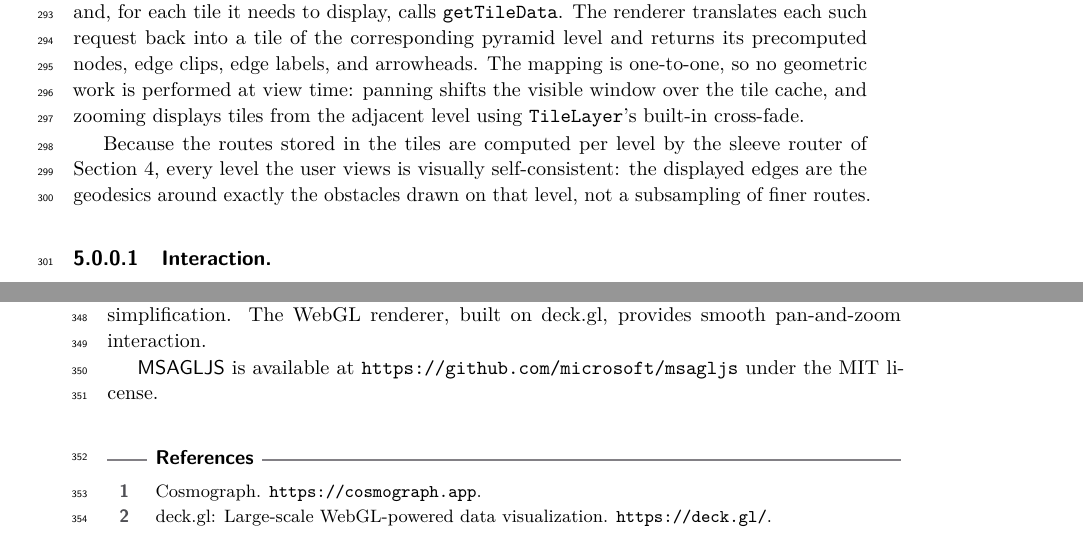
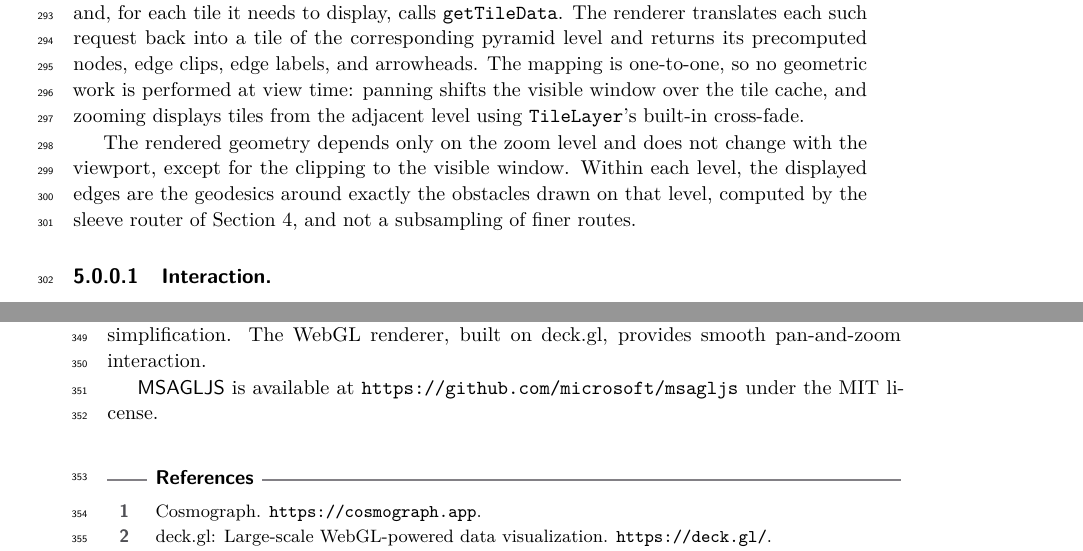
Before and after one commit to levnach/paper_msagljs, a LaTeX paper (gd2026.tex): two parts of pages 9 and 10 of 12, joined at a grey line, cut so that both start at the same text. Compiled offline with pdfLaTeX.

Commit message:
gd2026: state pan-invariance of rendered geometry in Rendering section
Rephrase the closing paragraph to make the general invariant
explicit: the rendered geometry depends only on the zoom level and
does not change with the viewport, except for the clipping to the
visible window. The per-level geodesic property is kept as a
follow-up sentence.

Co-authored-by: Copilot <223556219+Copilot@users.noreply.github.com>

```diff
--- a/gd2026.tex
+++ b/gd2026.tex
@@ -617,10 +617,11 @@ time: panning shifts the visible window over the tile cache, and
 zooming displays tiles from the adjacent level using
 \texttt{TileLayer}'s built-in cross-fade.
 
-Because the routes stored in the tiles are computed per level by the
-sleeve router of Section~\ref{sec:sleeve-routing}, every level the
-user views is visually self-consistent: the displayed edges are the
-geodesics around exactly the obstacles drawn on that level, not a
+The rendered geometry depends only on the zoom level and does not
+change with the viewport, except for the clipping to the visible
+window. Within each level, the displayed edges are the geodesics
+around exactly the obstacles drawn on that level, computed by the
+sleeve router of Section~\ref{sec:sleeve-routing}, and not a
 subsampling of finer routes.
 
 \paragraph{Interaction.}
```
Also changed, not shown: gd2026.pdf.
